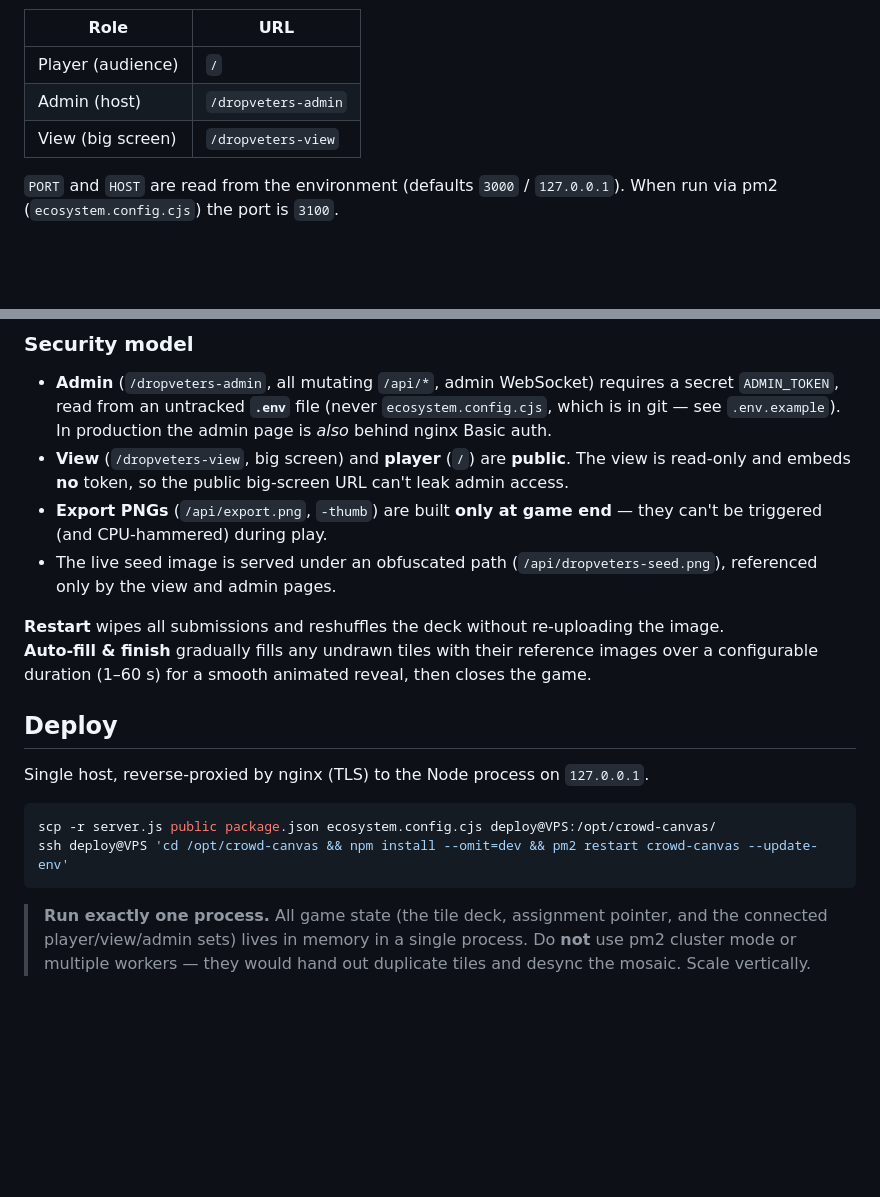
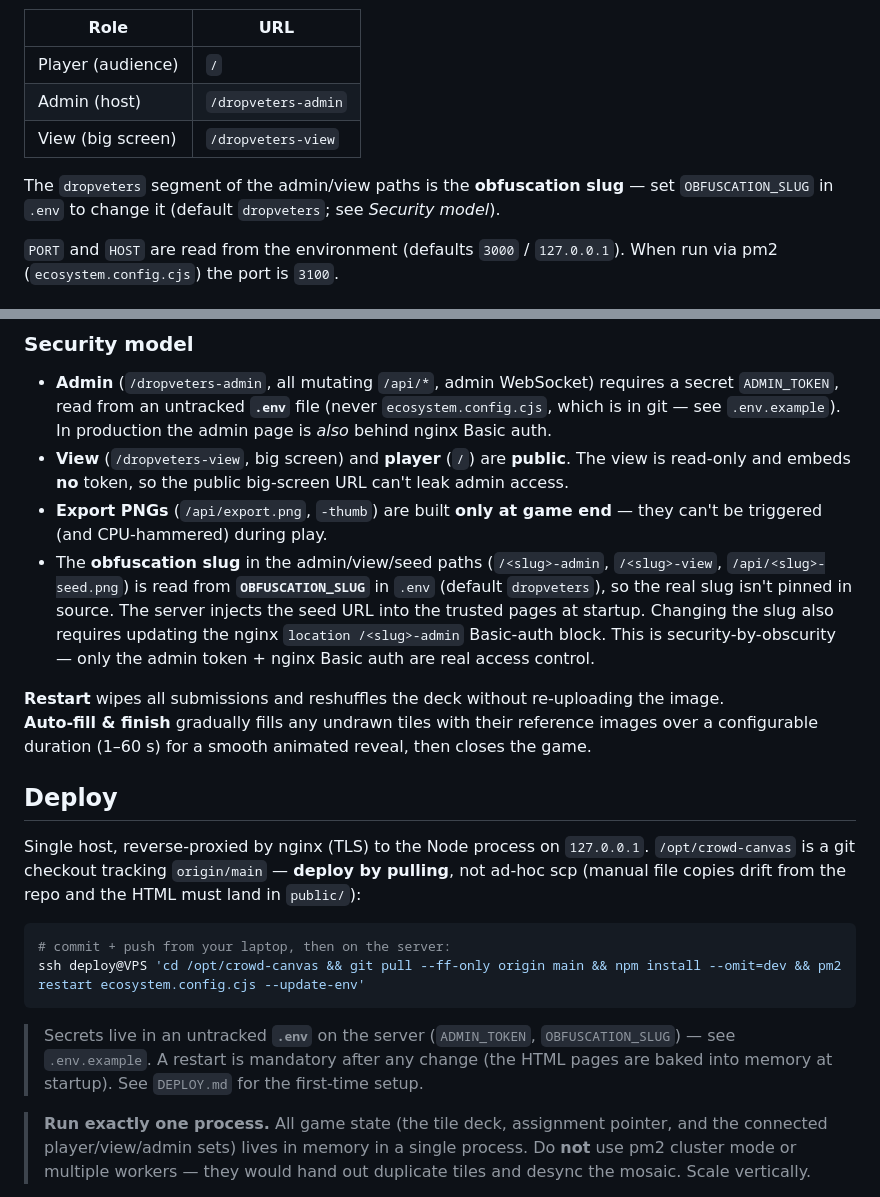
Before and after one commit to johanhjacobs/crowd-canvas, a Markdown page: README.md, 2 parts joined by grey strips. GitHub-like rendering; blank space fills up the shorter version.

Commit message:
docs: README — obfuscation slug via .env, git-based deploy
Document OBFUSCATION_SLUG (admin/view/seed paths derive from it; default
'dropveters'; nginx admin-location coupling), and switch the Deploy section to
git pull --ff-only instead of ad-hoc scp.

Co-Authored-By: Claude Opus 4.8 <noreply@anthropic.com>

````diff
--- a/README.md
+++ b/README.md
@@ -47,6 +47,9 @@ Then open:
 | Admin (host)     | `/dropveters-admin`          |
 | View (big screen)| `/dropveters-view`           |
 
+The `dropveters` segment of the admin/view paths is the **obfuscation slug** — set
+`OBFUSCATION_SLUG` in `.env` to change it (default `dropveters`; see *Security model*).
+
 `PORT` and `HOST` are read from the environment (defaults `3000` / `127.0.0.1`).
 When run via pm2 (`ecosystem.config.cjs`) the port is `3100`.
 
@@ -81,8 +84,12 @@ what it's sent. The live pixel filter and per-tile review/clear are the server-s
   read-only and embeds **no** token, so the public big-screen URL can't leak admin access.
 - **Export PNGs** (`/api/export.png`, `-thumb`) are built **only at game end** — they can't be
   triggered (and CPU-hammered) during play.
-- The live seed image is served under an obfuscated path (`/api/dropveters-seed.png`), referenced
-  only by the view and admin pages.
+- The **obfuscation slug** in the admin/view/seed paths (`/<slug>-admin`, `/<slug>-view`,
+  `/api/<slug>-seed.png`) is read from **`OBFUSCATION_SLUG`** in `.env` (default `dropveters`), so
+  the real slug isn't pinned in source. The server injects the seed URL into the trusted pages at
+  startup. Changing the slug also requires updating the nginx `location /<slug>-admin` Basic-auth
+  block. This is security-by-obscurity — only the admin token + nginx Basic auth are real access
+  control.
 
 **Restart** wipes all submissions and reshuffles the deck without re-uploading the image.
 **Auto-fill & finish** gradually fills any undrawn tiles with their reference images over a
@@ -91,11 +98,17 @@ configurable duration (1–60 s) for a smooth animated reveal, then closes the g
 ## Deploy
 
 Single host, reverse-proxied by nginx (TLS) to the Node process on `127.0.0.1`.
+`/opt/crowd-canvas` is a git checkout tracking `origin/main` — **deploy by pulling**, not ad-hoc scp
+(manual file copies drift from the repo and the HTML must land in `public/`):
 
 ```bash
-scp -r server.js public package.json ecosystem.config.cjs deploy@VPS:/opt/crowd-canvas/
-ssh deploy@VPS 'cd /opt/crowd-canvas && npm install --omit=dev && pm2 restart crowd-canvas --update-env'
+# commit + push from your laptop, then on the server:
+ssh deploy@VPS 'cd /opt/crowd-canvas && git pull --ff-only origin main && npm install --omit=dev && pm2 restart ecosystem.config.cjs --update-env'
 ```
+
+> Secrets live in an untracked **`.env`** on the server (`ADMIN_TOKEN`, `OBFUSCATION_SLUG`) — see
+> `.env.example`. A restart is mandatory after any change (the HTML pages are baked into memory at
+> startup). See `DEPLOY.md` for the first-time setup.
 
 > **Run exactly one process.** All game state (the tile deck, assignment pointer, and the connected
 > player/view/admin sets) lives in memory in a single process. Do **not** use pm2 cluster mode or
````
